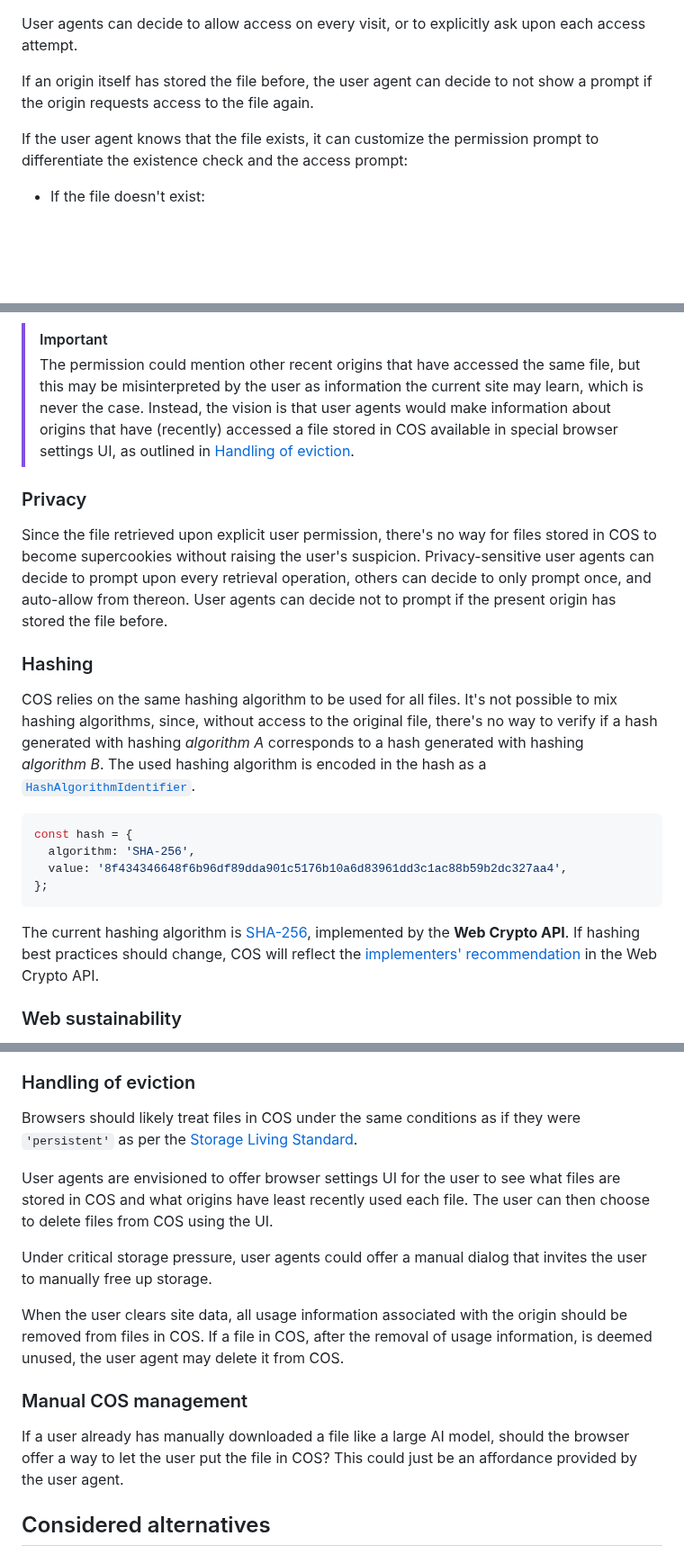
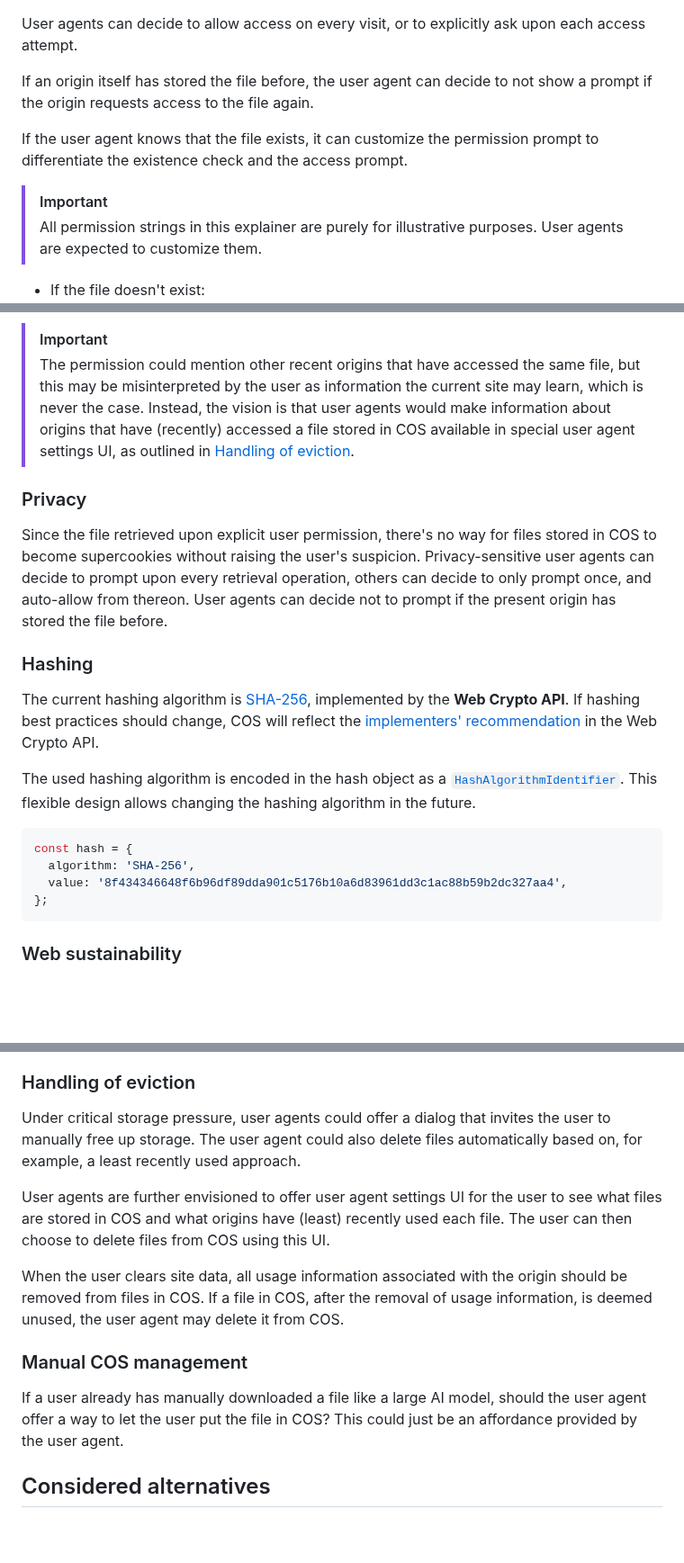
Before and after one commit to explainers-by-googlers/cross-origin-storage, a Markdown page: README.md, 3 parts joined by grey strips. Shown at 90% size. Drawn GitHub-style; blank space fills up the shorter version.

````diff
--- a/README.md
+++ b/README.md
@@ -320,7 +319,11 @@ User agents can decide to allow access on every visit, or to explicitly ask upon
 
 If an origin itself has stored the file before, the user agent can decide to not show a prompt if the origin requests access to the file again.
 
-If the user agent knows that the file exists, it can customize the permission prompt to differentiate the existence check and the access prompt:
+If the user agent knows that the file exists, it can customize the permission prompt to differentiate the existence check and the access prompt.
+
+> [!IMPORTANT]
+> All permission strings in this explainer are purely for illustrative purposes. User agents are expected to customize them.
+
 
 - If the file doesn't exist:
   ![example.com wants to check if your browser already has a file it needs, possibly saved from another site. If found, it will use the file without changing it. (Allow this time) (Allow on every visit) (Don't allow)](./permission-1.png)
@@ -328,7 +331,7 @@ If the user agent knows that the file exists, it can customize the permission pr
   ![example.com wants to access a file it needs that was already saved from another site. If you allow this, it will use the file without changing it. (Allow this time) (Allow on every visit) (Don't allow)](./permission-2.png)
 
 > [!IMPORTANT]
-> The permission could mention other recent origins that have accessed the same file, but this may be misinterpreted by the user as information the current site may learn, which is never the case. Instead, the vision is that user agents would make information about origins that have (recently) accessed a file stored in COS available in special browser settings UI, as outlined in [Handling of eviction](#handling-of-eviction).
+> The permission could mention other recent origins that have accessed the same file, but this may be misinterpreted by the user as information the current site may learn, which is never the case. Instead, the vision is that user agents would make information about origins that have (recently) accessed a file stored in COS available in special user agent settings UI, as outlined in [Handling of eviction](#handling-of-eviction).
 
 ### Privacy
 
@@ -336,7 +339,9 @@ Since the file retrieved upon explicit user permission, there's no way for files
 
 ### Hashing
 
-COS relies on the same hashing algorithm to be used for all files. It's not possible to mix hashing algorithms, since, without access to the original file, there's no way to verify if a hash generated with hashing _algorithm&nbsp;A_ corresponds to a hash generated with hashing _algorithm&nbsp;B_. The used hashing algorithm is encoded in the hash as a [`HashAlgorithmIdentifier`](https://w3c.github.io/webcrypto/#dom-hashalgorithmidentifier).
+The current hashing algorithm is [SHA-256](https://w3c.github.io/webcrypto/#alg-sha-256), implemented by the **Web Crypto API**. If hashing best practices should change, COS will reflect the [implementers' recommendation](https://w3c.github.io/webcrypto/#algorithm-recommendations-implementers) in the Web Crypto API.
+
+The used hashing algorithm is encoded in the hash object as a [`HashAlgorithmIdentifier`](https://w3c.github.io/webcrypto/#dom-hashalgorithmidentifier). This flexible design allows changing the hashing algorithm in the future.
 
 ```js
 const hash = {
@@ -344,8 +349,6 @@ const hash = {
   value: '8f434346648f6b96df89dda901c5176b10a6d83961dd3c1ac88b59b2dc327aa4',
 };
 ```
-
-The current hashing algorithm is [SHA-256](https://w3c.github.io/webcrypto/#alg-sha-256), implemented by the **Web Crypto API**. If hashing best practices should change, COS will reflect the [implementers' recommendation](https://w3c.github.io/webcrypto/#algorithm-recommendations-implementers) in the Web Crypto API.
 
 ### Web sustainability
 
@@ -373,17 +374,15 @@ Should there be a required minimum file size for a file to be eligible for COS?
 
 ### Handling of eviction
 
-Browsers should likely treat files in COS under the same conditions as if they were `'persistent'` as per the [Storage Living Standard](https://storage.spec.whatwg.org/#persistence).
+Under critical storage pressure, user agents could offer a dialog that invites the user to manually free up storage. The user agent could also delete files automatically based on, for example, a least recently used approach.
 
-User agents are envisioned to offer browser settings UI for the user to see what files are stored in COS and what origins have least recently used each file. The user can then choose to delete files from COS using the UI.
-
-Under critical storage pressure, user agents could offer a manual dialog that invites the user to manually free up storage.
+User agents are further envisioned to offer user agent settings UI for the user to see what files are stored in COS and what origins have (least) recently used each file. The user can then choose to delete files from COS using this UI.
 
 When the user clears site data, all usage information associated with the origin should be removed from files in COS. If a file in COS, after the removal of usage information, is deemed unused, the user agent may delete it from COS.
 
 ### Manual COS management
 
-If a user already has manually downloaded a file like a large AI model, should the browser offer a way to let the user put the file in COS? This could just be an affordance provided by the user agent.
+If a user already has manually downloaded a file like a large AI model, should the user agent offer a way to let the user put the file in COS? This could just be an affordance provided by the user agent.
 
 ## Considered alternatives
 
````
Also changed, not shown: other parts of README.md (+6 -9 lines).
